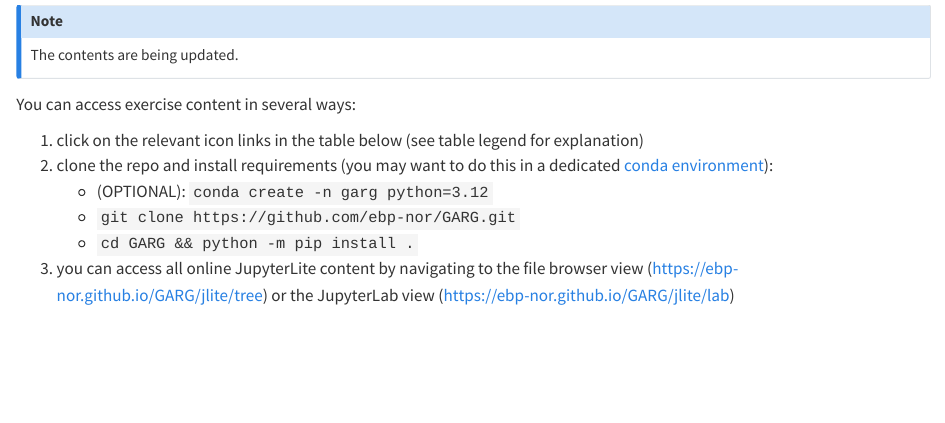
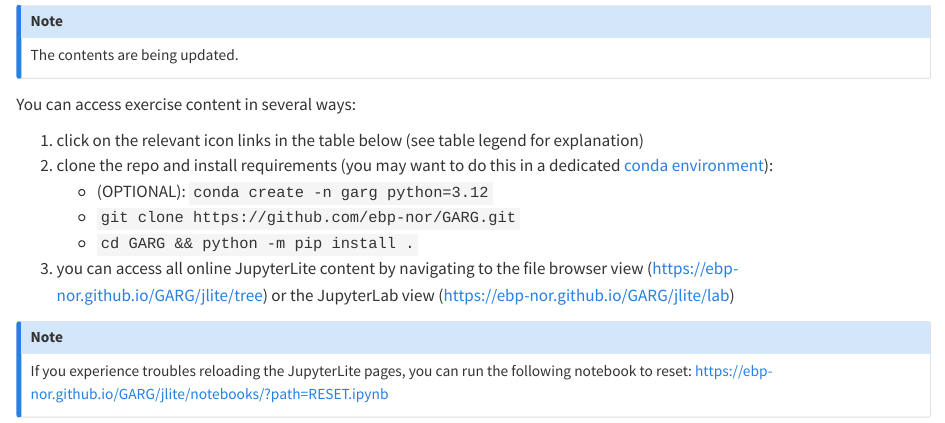
Before and after one commit to ebp-nor/GARG, a Quarto document (contents.qmd): the page in a window 1100 px wide, from 110 px down. Rendered offline with R 4.5, knitr and Pandoc in place of Quarto, with nearby package versions; the code chunks are not run, so their results and figures are left out.

Commit message:
Update reset instructions

```diff
--- a/contents.qmd
+++ b/contents.qmd
@@ -104,6 +104,13 @@ You can access exercise content in several ways:
    file browser view (<https://ebp-nor.github.io/GARG/jlite/tree>) or
    the JupyterLab view (<https://ebp-nor.github.io/GARG/jlite/lab>)
 
+::: {.callout-note}
+
+If you experience troubles reloading the JupyterLite pages, you can
+run the following notebook to reset:
+<https://ebp-nor.github.io/GARG/jlite/notebooks/?path=RESET.ipynb>
+
+:::
 
 :::{.contents-table .column-body-outset}
 
```
Also changed, not shown: 1 other file.
